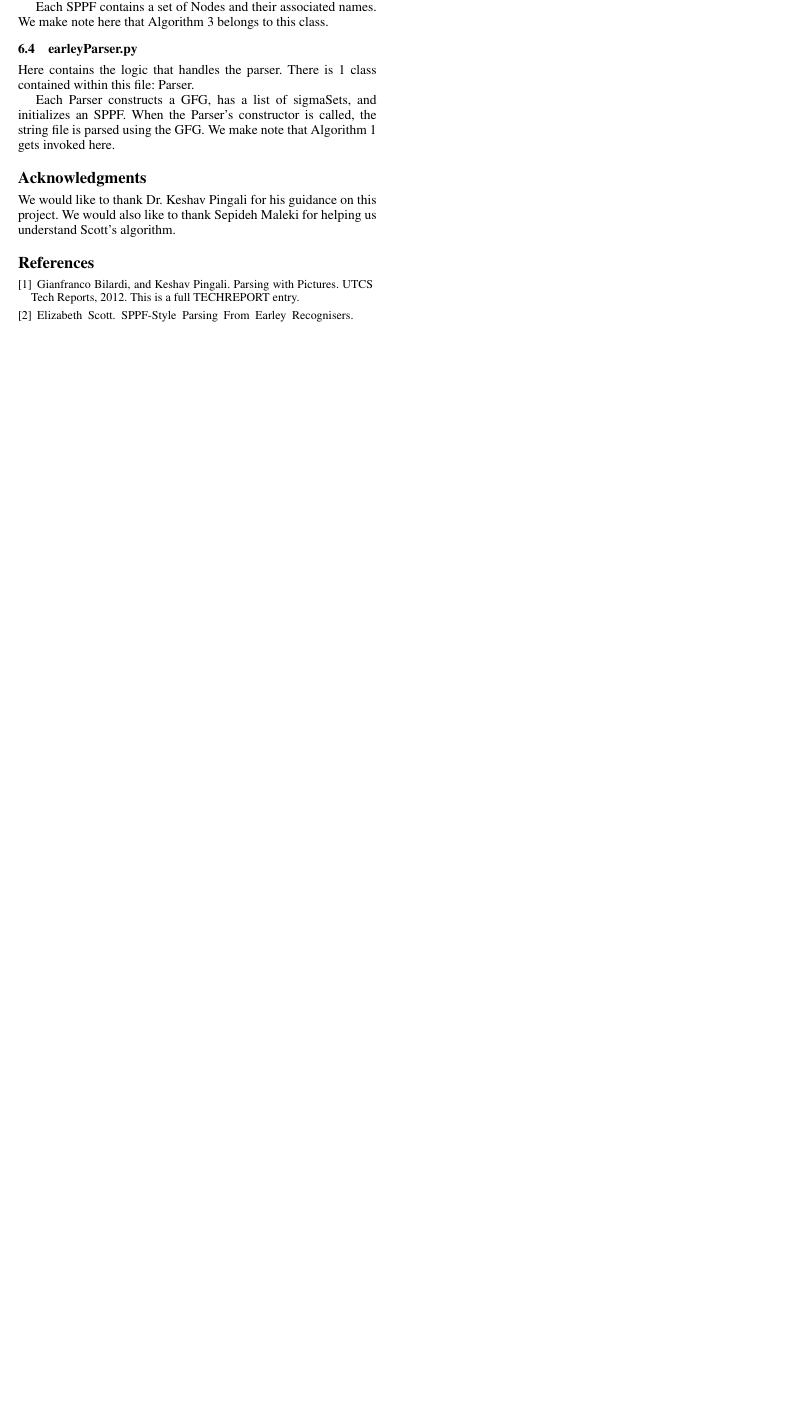
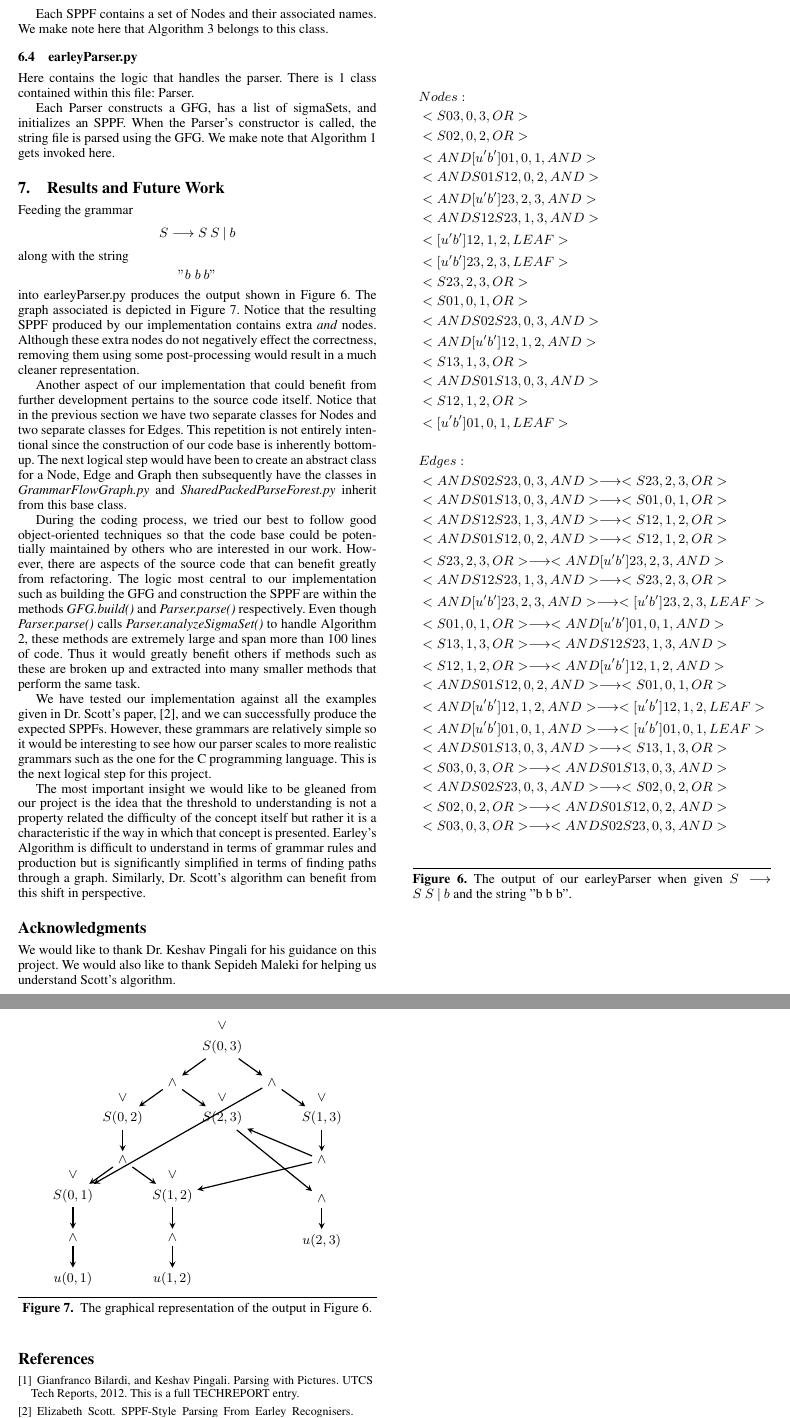
Before and after one commit to swilery/termproject, a LaTeX paper (report/termPaper.tex): part of page 6 of 6 before the commit and two parts of pages 6 and 7 of 7 after it, the two joined at a grey line, cut so that both start at the same text, the shorter picture padded with empty space. Compiled offline with pdfLaTeX; a missing font is replaced by an installed copy or a similar font.

Commit message:
Results and Future Work

```diff
--- a/report/termPaper.tex
+++ b/report/termPaper.tex
@@ -537,6 +537,107 @@ Each SPPF contains a set of Nodes and their associated names. We make note here
 Here contains the logic that handles the parser. There is 1 class contained within this file: Parser.
 
 Each Parser constructs a GFG, has a list of sigmaSets, and initializes an SPPF. When the Parser's constructor is called, the string file is parsed using the GFG. We make note that Algorithm \ref{alg:EP} gets invoked here.
+
+\section{Results and Future Work}
+
+Feeding the grammar $$S\longrightarrow{S\:{S\:{|\:{b}}}}$$ along with the string $$"b\;{b\:{b}}"$$ into earleyParser.py produces the output shown in Figure \ref{fig:M6}. The graph associated is depicted in Figure \ref{fig:M7}. Notice that the resulting SPPF produced by our implementation contains extra \textit{and} nodes. Although these extra nodes do not negatively effect the correctness, removing them using some post-processing would result in a much cleaner representation.
+
+Another aspect of our implementation that could benefit from further development pertains to the source code itself. Notice that in the previous section we have two separate classes for Nodes and two separate classes for Edges. This repetition is not entirely intentional since the construction of our code base is inherently bottom-up. The next logical step would have been to create an abstract class for a Node, Edge and Graph then subsequently have the classes in \textit{GrammarFlowGraph.py} and \textit{SharedPackedParseForest.py} inherit from this base class.
+
+During the coding process, we tried our best to follow good object-oriented techniques so that the code base could be potentially maintained by others who are interested in our work. However, there are aspects of the source code that can benefit greatly from refactoring. The logic most central to our implementation such as building the GFG and construction the SPPF are within the methods \textit{GFG.build()} and \textit{Parser.parse()} respectively. Even though \textit{Parser.parse()} calls \textit{Parser.analyzeSigmaSet()} to handle Algorithm \ref{alg:W}, these methods are extremely large and span more than 100 lines of code. Thus it would greatly benefit others if methods such as these are broken up and extracted into many smaller methods that perform the same task.
+
+We have tested our implementation against all the examples given in Dr. Scott's paper, \cite{scott}, and we can successfully produce the expected SPPFs. However, these grammars are relatively simple so it would be interesting to see how our parser scales to more realistic grammars such as the one for the C programming language.  This is the next logical step for this project.
+
+The most important insight we would like to be gleaned from our project is the idea that the threshold to understanding is not a property related the difficulty of the concept itself but rather it is a characteristic if the way in which that concept is presented. Earley's Algorithm is difficult to understand in terms of grammar rules and production but is significantly simplified in terms of  finding paths through a graph. Similarly, Dr. Scott's algorithm can benefit from this shift in perspective.
+
+\begin{figure}
+\begin{center}
+\begin{align*}
+&Nodes: \\
+&<S03,0,3,OR> \\
+&<S02,0,2,OR> \\
+&<AND[u'b']01,0,1,AND> \\
+&<ANDS01S12,0,2,AND> \\
+&<AND[u'b']23,2,3,AND> \\
+&<ANDS12S23,1,3,AND> \\
+&<[u'b']12,1,2,LEAF> \\
+&<[u'b']23,2,3,LEAF> \\
+&<S23,2,3,OR> \\
+&<S01,0,1,OR> \\
+&<ANDS02S23,0,3,AND> \\
+&<AND[u'b']12,1,2,AND> \\
+&<S13,1,3,OR> \\
+&<ANDS01S13,0,3,AND> \\
+&<S12,1,2,OR> \\
+&<[u'b']01,0,1,LEAF> \\
+\\
+&Edges: \\
+&<ANDS02S23,0,3,AND>\longrightarrow<S23,2,3,OR> \\
+&<ANDS01S13,0,3,AND>\longrightarrow<S01,0,1,OR> \\
+&<ANDS12S23,1,3,AND>\longrightarrow<S12,1,2,OR> \\
+&<ANDS01S12,0,2,AND>\longrightarrow<S12,1,2,OR> \\
+&<S23,2,3,OR>\longrightarrow<AND[u'b']23,2,3,AND> \\
+&<ANDS12S23,1,3,AND>\longrightarrow<S23,2,3,OR> \\
+&<AND[u'b']23,2,3,AND>\longrightarrow<[u'b']23,2,3,LEAF> \\
+&<S01,0,1,OR>\longrightarrow<AND[u'b']01,0,1,AND> \\
+&<S13,1,3,OR>\longrightarrow<ANDS12S23,1,3,AND> \\
+&<S12,1,2,OR>\longrightarrow<AND[u'b']12,1,2,AND> \\
+&<ANDS01S12,0,2,AND>\longrightarrow<S01,0,1,OR> \\
+&<AND[u'b']12,1,2,AND>\longrightarrow<[u'b']12,1,2,LEAF>  \\
+&<AND[u'b']01,0,1,AND>\longrightarrow<[u'b']01,0,1,LEAF> \\
+&<ANDS01S13,0,3,AND>\longrightarrow<S13,1,3,OR> \\
+&<S03,0,3,OR>\longrightarrow<ANDS01S13,0,3,AND> \\
+&<ANDS02S23,0,3,AND>\longrightarrow<S02,0,2,OR> \\
+&<S02,0,2,OR>\longrightarrow<ANDS01S12,0,2,AND> \\
+&<S03,0,3,OR>\longrightarrow<ANDS02S23,0,3,AND> \\
+\end{align*}
+\caption{The output of our earleyParser when given $S\longrightarrow{S\:{S\:{|\:{b}}}}$ and the string "b b b".} \label{fig:M6}
+\end{center}
+\end{figure}
+
+\begin{figure}
+\begin{center}
+\begin{tikzpicture}[->,>=stealth,node distance = 0.5cm,thick]
+\tikzstyle{v}=[]
+\node[v, label=$\lor$]	(S03)	  					   		{$S(0,3)$};
+\node[v]	(AL)	[below left= of S03]   		{$\land$};
+\node[v]	(AR)	[below right= of S03]   	{$\land$};
+\node[v, label=$\lor$]	(S02)  	[below left= of AL]			{$S(0,2)$};
+\node[v]	(A02)  	[below = of S02]			{$\land$};
+\node[v, label=$\lor$]	(S23)  	[below right= of AL]		{$S(2,3)$};
+\node[v, label=$\lor$]	(S13)	[below right= of AR]   		{$S(1,3)$};
+\node[v]	(ARR)	[below = of S13]   			{$\land$};
+\node[v, label=$\lor$]	(S01)  	[below left= of A02]		{$S(0,1)$};
+\node[v]	(A01)  	[below = of S01]			{$\land$};
+\node[v, label=$\lor$]	(S12)  	[below right= of A02]		{$S(1,2)$};
+\node[v]	(A12)  	[below = of S12]			{$\land$};
+\node[v]	(u01)  	[below = of A01]			{$u(0,1)$};
+\node[v]	(u12)  	[below = of A12]			{$u(1,2)$};
+\node[v]	(A23)  	[below = of ARR]			{$\land$};
+\node[v]	(u23)  	[below = of A23]			{$u(2,3)$};
+
+\path(S03)		edge	node			{}		(AL)
+	 (S03)		edge	node			{}		(AR)
+	 (AL)		edge	node			{}		(S02)
+	 (AL)		edge	node			{}		(S23)
+	 (AR)		edge	node			{}		(S01)
+	 (AR)		edge	node			{}		(S13)
+	 (S02)		edge	node			{}		(A02)
+	 (A02)		edge	node			{}		(S01)
+	 (A02)		edge	node			{}		(S12)
+	 (S13)		edge	node			{}		(ARR)
+	 (ARR)		edge	node			{}		(S12)
+	 (ARR)		edge	node			{}		(S23)
+	 (S01)		edge	node			{}		(A01)
+	 (A01)		edge	node			{}		(u01)
+	 (S12)		edge	node			{}		(A12)
+	 (A12)		edge	node			{}		(u12)
+	 (S23)		edge	node			{}		(A23)
+	 (A23)		edge	node			{}		(u23);
+\end{tikzpicture}
+\caption{The graphical representation of the output in Figure \ref{fig:M6}.} \label{fig:M7}
+\end{center}
+\end{figure}
 
 \acks
 We would like to thank Dr. Keshav Pingali for his guidance on this project. We would also like to thank Sepideh Maleki for helping us understand Scott's algorithm.
```
Also changed, not shown: report/termPaper.pdf, report/termPaper.tex (6 more changed lines), 3 other files.
